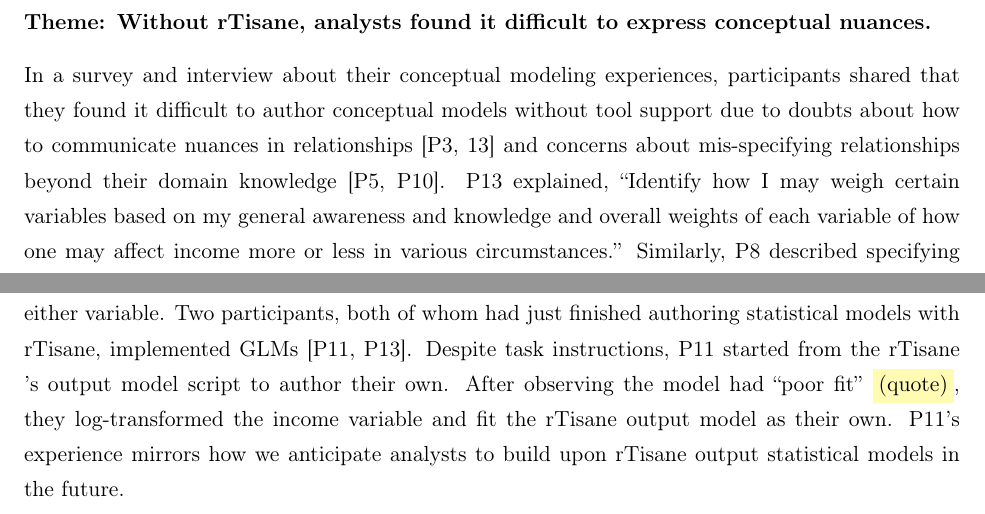
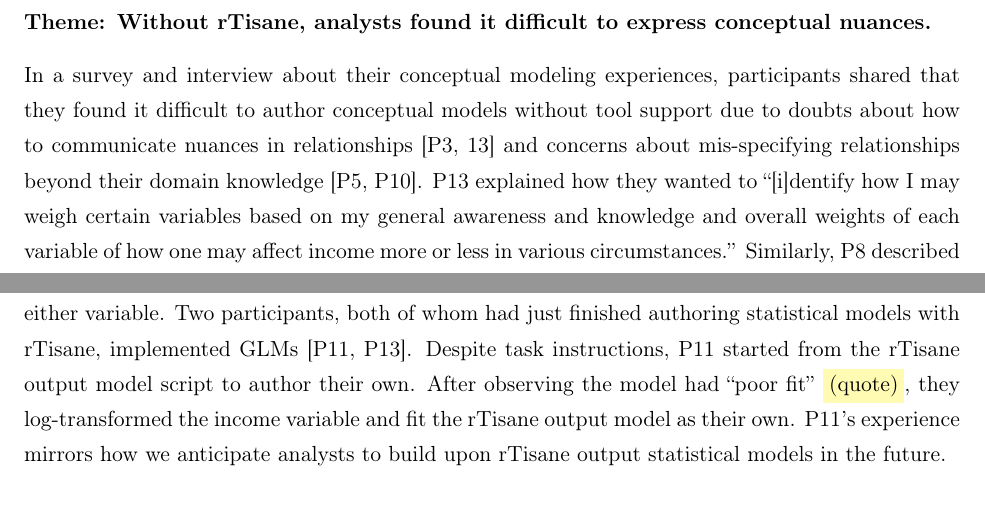
Before and after one commit to emjun/dissertation, a LaTeX thesis (dissertation.tex, which reads tisane/lab_study.tex): two parts of pages 116 and 118 of 163, joined at a grey line, cut so that both start at the same text. Compiled offline with pdfLaTeX.

Commit message:
Minor fix

```diff
--- a/tisane/lab_study.tex
+++ b/tisane/lab_study.tex
@@ -193,12 +193,12 @@
 participants shared that they found it difficult to author conceptual models
 without tool support due to doubts about how to communicate nuances in
 relationships [P3, 13] and concerns about mis-specifying relationships beyond
-their domain knowledge [P5, P10]. P13 explained, ``Identify how I may weigh
-certain variables based on my general awareness and knowledge and overall
-weights of each variable of how one may affect income more or less in various
-circumstances.'' Similarly, P8 described specifying their conceptual model as a
-general ``struggle'' because ``When doing it myself, there are so many
-possibilities [of expression].'' While \rTisane is not designed to prevent
+their domain knowledge [P5, P10]. P13 explained how they wanted to ``[i]dentify
+how I may weigh certain variables based on my general awareness and knowledge
+and overall weights of each variable of how one may affect income more or less
+in various circumstances.'' Similarly, P8 described specifying their conceptual
+model as a general ``struggle'' because ``When doing it myself, there are so
+many possibilities [of expression].'' While \rTisane is not designed to prevent
 mis-specifications due to limited domain knowledge, we found that \rTisane's
 formalism removed the need for analysts to come up with how to express their
 domain knowledge. They could focus on expressing what they knew.
@@ -310,7 +310,7 @@
 logistic regression model with Race and Income but stopped before binarizing
 either variable. Two participants, both of whom had just finished authoring
 statistical models with rTisane, implemented GLMs [P11, P13]. Despite task
-instructions, P11 started from the \rTisane’s output model script to author
+instructions, P11 started from the \rTisane output model script to author
 their own. After observing the model had ``poor fit'' \polish{(quote)}, they
 log-transformed the income variable and fit the \rTisane output model as their
 own. P11's experience mirrors how we anticipate analysts to build upon \rTisane
```
Also changed, not shown: 2 other files.
